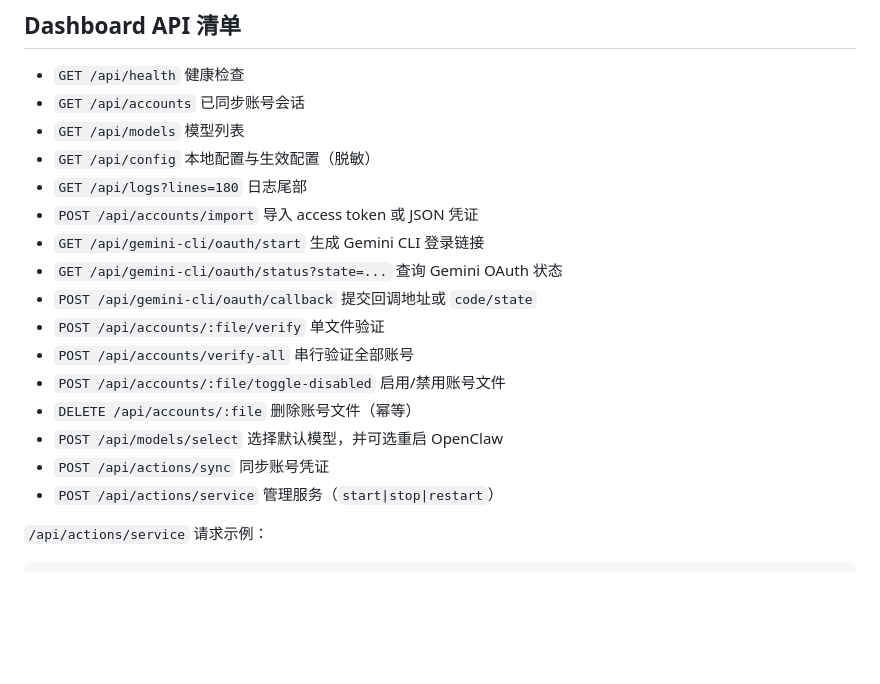
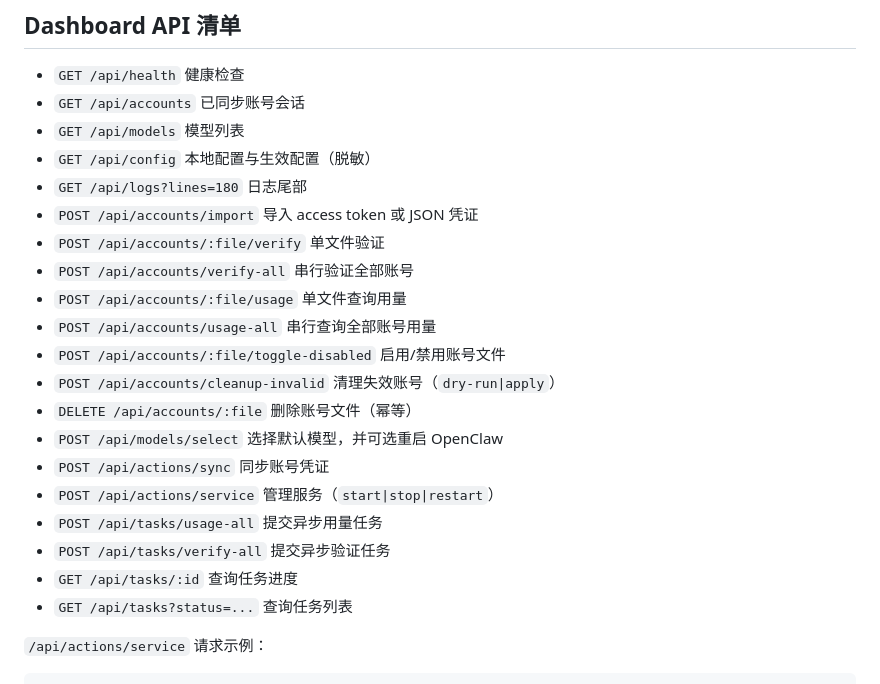
Before and after one commit to ymeng98/openclaw-cliproxy-kit, a Markdown page: README.md, the part around one of its changes. GitHub-like rendering; blank space fills up the shorter version.

```diff
--- a/README.md
+++ b/README.md
@@ -235,16 +229,20 @@ curl -sS https://api.your-domain.com/v1/models \
 - `GET /api/config` 本地配置与生效配置（脱敏）
 - `GET /api/logs?lines=180` 日志尾部
 - `POST /api/accounts/import` 导入 access token 或 JSON 凭证
-- `GET /api/gemini-cli/oauth/start` 生成 Gemini CLI 登录链接
-- `GET /api/gemini-cli/oauth/status?state=...` 查询 Gemini OAuth 状态
-- `POST /api/gemini-cli/oauth/callback` 提交回调地址或 `code/state`
 - `POST /api/accounts/:file/verify` 单文件验证
 - `POST /api/accounts/verify-all` 串行验证全部账号
+- `POST /api/accounts/:file/usage` 单文件查询用量
+- `POST /api/accounts/usage-all` 串行查询全部账号用量
 - `POST /api/accounts/:file/toggle-disabled` 启用/禁用账号文件
+- `POST /api/accounts/cleanup-invalid` 清理失效账号（`dry-run|apply`）
 - `DELETE /api/accounts/:file` 删除账号文件（幂等）
 - `POST /api/models/select` 选择默认模型，并可选重启 OpenClaw
 - `POST /api/actions/sync` 同步账号凭证
 - `POST /api/actions/service` 管理服务（`start|stop|restart`）
+- `POST /api/tasks/usage-all` 提交异步用量任务
+- `POST /api/tasks/verify-all` 提交异步验证任务
+- `GET /api/tasks/:id` 查询任务进度
+- `GET /api/tasks?status=...` 查询任务列表
 
 `/api/actions/service` 请求示例：
 
```
Also changed, not shown: other parts of README.md (+15 -41 lines), docs/screenshots/dashboard-mobile.png, 18 other files.
